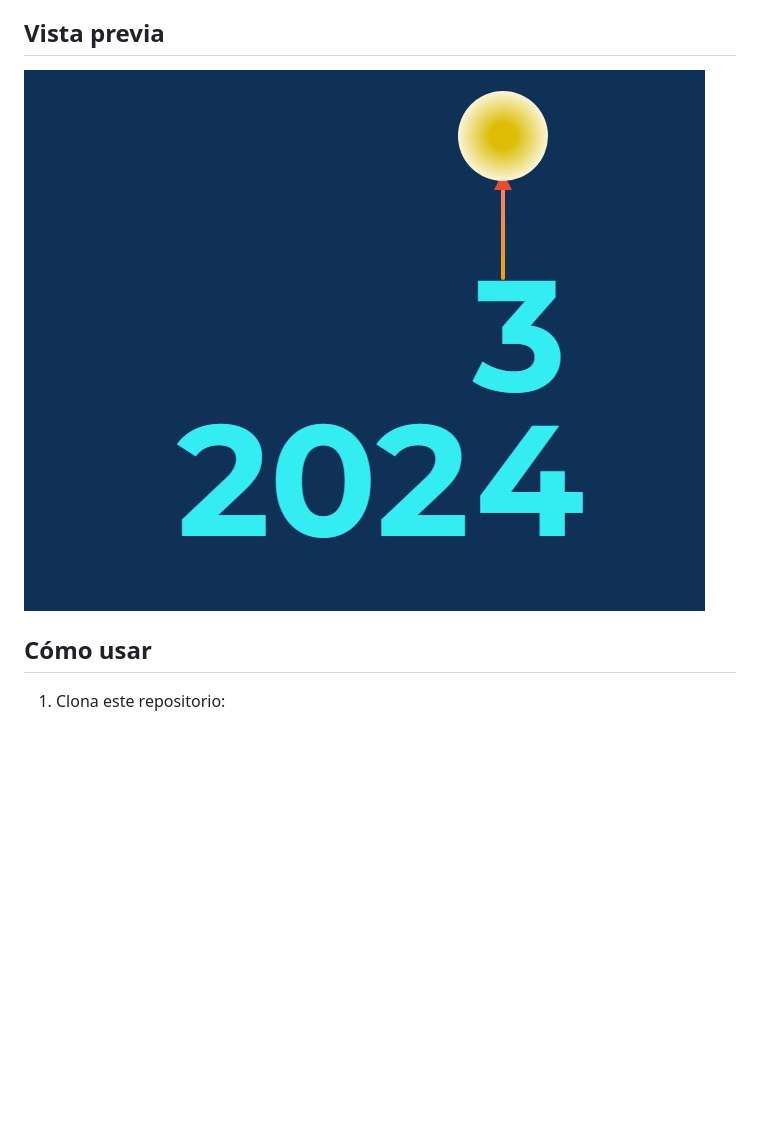
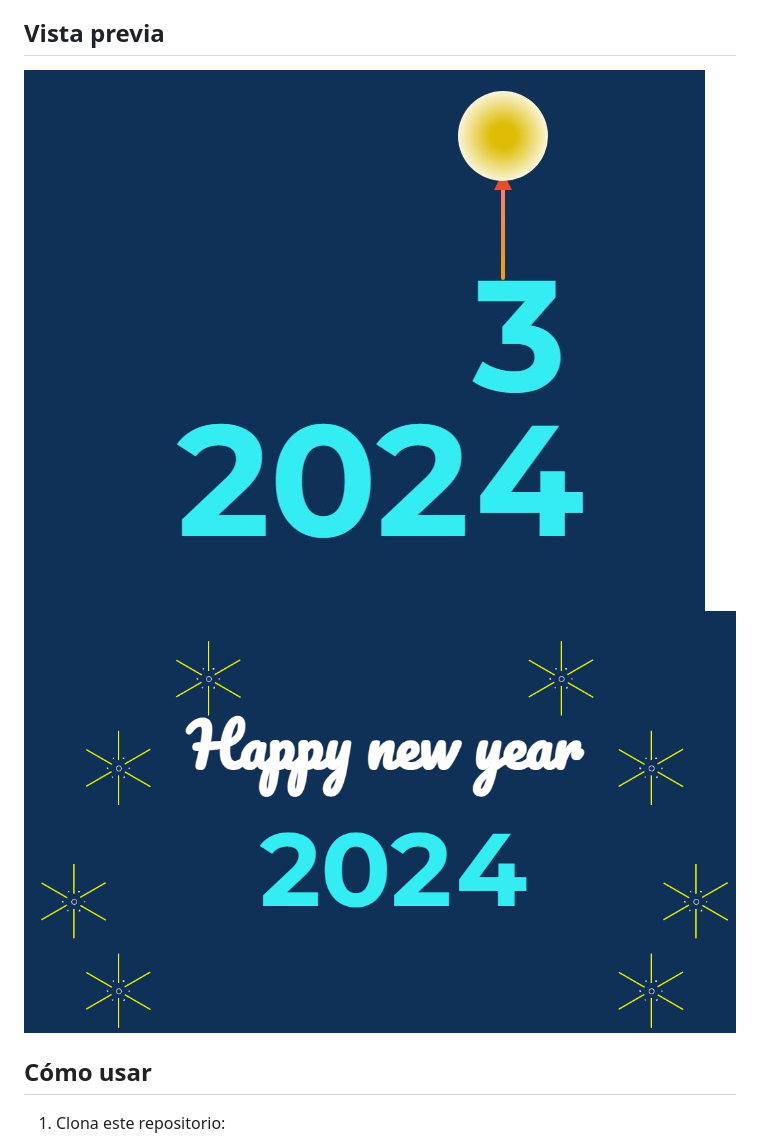
Before and after one commit to kevinvargasx/newYear, a Markdown page: README.md, the part around the change. Rendered like a GitHub page; pictures changed too: image2.jpg (added); blank space fills up the shorter version.

```diff
--- a/README.md
+++ b/README.md
@@ -4,7 +4,7 @@
 
 ## Vista previa
 
-![Vista previa](image.jpg)
+![Vista previa](image.jpg) ![](image2.jpg)
 
 ## Cómo usar
 
```
